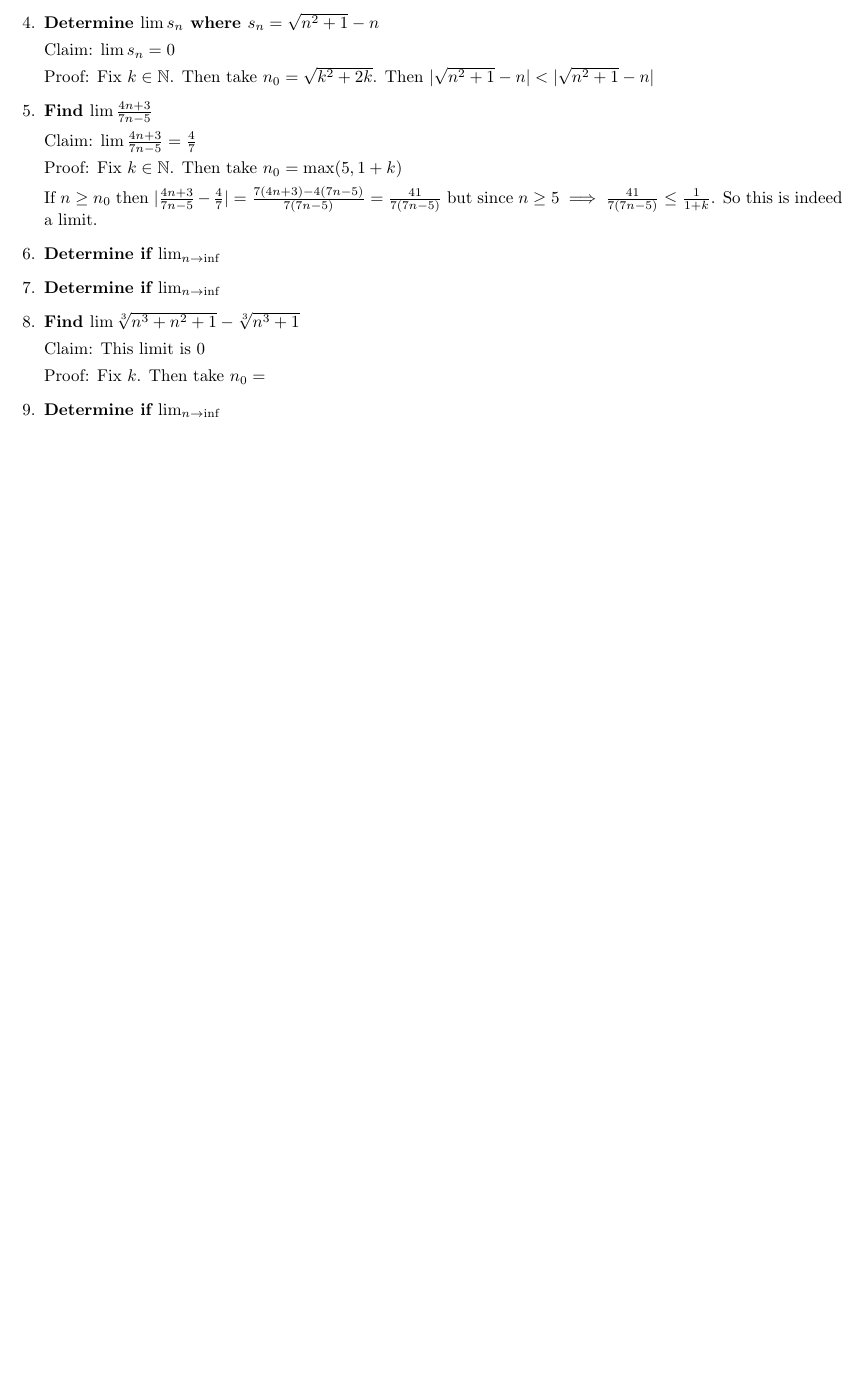
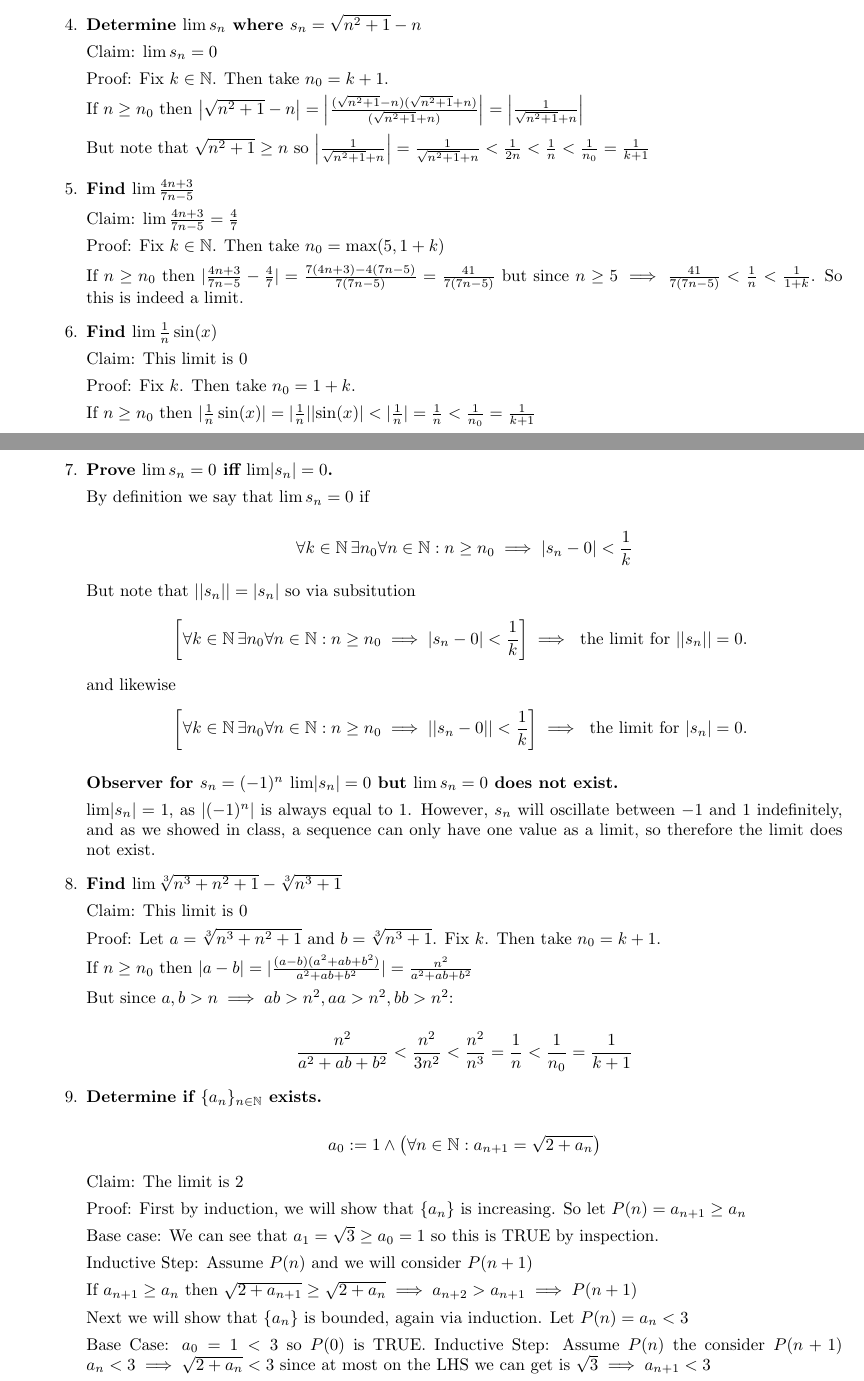
Before and after one commit to jcaip/MATH131, a LaTeX problem sheet (hw3.tex): part of the page before the commit and two parts of pages 1 and 2 of 2 after it, the two joined at a grey line, cut so that both start at the same text, the shorter picture padded with empty space. The pictures show the PDF file hw3.pdf that the author committed with the source.

Commit message:
Added hw3

```diff
--- a/hw3.tex
+++ b/hw3.tex
@@ -44,8 +55,11 @@ Jesse Cai
 
         Claim: $\lim s_n  = 0$
 
-        Proof: Fix $k \in \N$. Then take $n_0 = \sqrt{k^2+2k}$. Then $ \lvert \sqrt{n^2 +1 } - n  \rvert < \lvert \sqrt{n^2 +1 } - n  \rvert $
+        Proof: Fix $k \in \N$. Then take $n_0 = k+1$.
 
+        If $n \geq n_0$ then $\left\vert \sqrt{n^2 +1} -n \right\vert  = \left\vert \frac{(\sqrt{n^2 +1} -n)(\sqrt{n^2+1} +n)}{(\sqrt{n^2+1} +n)} \right \vert = \left\vert\frac{1}{\sqrt{n^2+1} + n} \right \vert$
+
+        But note that $\sqrt{n^2+1} \geq n$ so $\left\vert\frac{1}{\sqrt{n^2+1} + n} \right \vert  = \frac{1}{\sqrt{n^2+1} + n} < \frac{1}{2n} < \frac{1}{n} < \frac{1}{n_0} = \frac{1}{k+1}$
 
     \item \textbf{Find $\lim \frac{4n+3}{7n-5}$ }
 
@@ -54,17 +68,73 @@ Jesse Cai
         Proof: Fix $k \in \N$. Then take $n_0 = \max (5, {1+k})$
 
         If $n \geq n_0$ then $ \lvert \frac{4n+3}{7n-5}- \frac{4}{7} \rvert = \frac{7(4n+3) - 4(7n-5)}{7(7n-5)} = \frac{41}{7(7n-5)}$
-        but since $n \geq 5 \implies \frac{41}{7(7n-5)} \leq \frac{1}{1+k}$. So this is indeed a limit.
+        but since $n \geq 5 \implies \frac{41}{7(7n-5)} < \frac{1}{n} < \frac{1}{1+k}$. So this is indeed a limit.
 
 
-    \item \textbf{Determine if $\lim_{n \to \inf}$ }
-    \item \textbf{Determine if $\lim_{n \to \inf}$ }
+    \item \textbf{Find $\lim \frac{1}{n}\sin(x)$ }
+
+        Claim: This limit is 0
+
+        Proof: Fix $k$. Then take $n_0 = 1+k$.
+
+        If $n \geq n_0$ then $\lvert \frac{1}{n}\sin(x) \rvert = \lvert \frac{1}{n} \rvert \lvert \sin(x) \rvert < \lvert \frac{1}{n} \rvert = \frac{1}{n} <  \frac{1}{n_0} = \frac{1}{k+1}$
+
+
+    \item \textbf{Prove $\lim s_n = 0$ iff $\lim \lvert s_n \rvert = 0$.}
+
+        By definition we say that $\lim s_n = 0$  if
+
+        $$\forall k \in \N \exists n_0 \forall n \in \N : n \geq n_0 \implies \lvert s_n - 0\rvert < \frac{1}{k}$$
+
+        But note that $\lvert \lvert s_n \rvert \rvert  = \lvert s_n \rvert$ so via subsitution
+        $$\left [ \forall k \in \N \exists n_0 \forall n \in \N : n \geq n_0 \implies \lvert s_n - 0\rvert < \frac{1}{k} \right ] \implies \text{ the limit for $\lvert \lvert s_n \rvert \rvert = 0$. } $$
+        and likewise
+        $$\left [ \forall k \in \N \exists n_0 \forall n \in \N : n \geq n_0 \implies \lvert \lvert s_n - 0 \rvert \rvert < \frac{1}{k} \right ] \implies \text{ the limit for $\lvert s_n \rvert = 0$. } $$
+
+        \textbf{Observer for $s_n = (-1)^n$ $\lim \lvert s_n \rvert = 0$ but $\lim s_n = 0$ does not exist.}
+
+        $\lim \lvert s_n \rvert  = 1$, as $\lvert (-1) ^ n \rvert$ is always equal to $1$. However, $s_n$ will oscillate between $-1$ and $1$ indefinitely, and as we showed in class, a sequence can only have one value as a limit, so therefore the limit does not exist.
+
     \item \textbf{Find $\lim \sqrt[3]{n^3+n^2+1} - \sqrt[3]{n^3+1}$}
 
         Claim: This limit is 0
 
-        Proof: Fix $k$. Then take $n_0 = $
-    \item \textbf{Determine if $\lim_{n \to \inf}$ }
+        Proof: Let $a = \sqrt[3]{n^3+n^2+1}$ and $b = \sqrt[3]{n^3+1}$. Fix $k$. Then take $n_0  = k+1$.
+
+        If $n \geq n_0$ then $\lvert a-b \rvert = \lvert \frac {(a-b)(a^2+ab+b^2)}{a^2+ab+b^2} \rvert  = \frac{n^2}{a^2+ab+b^2} $
+
+        But since $a,b> n \implies ab > n^2, aa> n^2, bb > n^2$:
+
+        $$\frac{n^2}{a^2+ab+b^2} < \frac{n^2}{3n^2} < \frac{n^2}{n^3} = \frac{1}{n} < \frac{1}{n_0} = \frac{1}{k+1}$$
+
+    \item \textbf{Determine if $\{a_n\}_{n \in \N}$ exists.}
+
+        $$ a_0 := 1 \land \left ( \forall n \in \N: a_{n+1} = \sqrt{2+a_n}\right)$$
+
+        Claim: The limit is $2$
+
+        Proof: First by induction, we will show that $\{ a_n \}$ is increasing. So let $P(n) = a_{n+1} \geq a_{n}$
+
+        Base case:  We can see that $a_1 = \sqrt{3} \geq a_0 = 1$ so this is TRUE by inspection.
+
+        Inductive Step: Assume $P(n)$ and we will consider $P(n+1)$
+
+        If $a_{n+1} \geq a_{n}$ then $\sqrt{2 + a_{n+1}} \geq \sqrt{2 + a_n}  \implies a_{n+2} > a_{n+1} \implies P(n+1)$
+
+        Next we will show that $\{ a_n \}$ is bounded, again via induction. Let $P(n) = a_n < 3$
+
+        Base Case: $a_0 = 1 < 3$ so $P(0)$ is TRUE.
+        Inductive Step: Assume $P(n)$ the consider $P(n+1)$
+        $a_n < 3 \implies \sqrt{2+a_n} < 3$ since at most on the LHS we can get is $\sqrt3 \implies a_{n+1} < 3$
+
+        But since $f(x) = \sqrt{2+ x}$ is continuous:
+
+        $$ L = \lim_{n \to \inf} a_{n+1} = \lim_{n \to \inf}\sqrt{2+a_n} = \sqrt{2+\lim_{n \to\ inf}a_n}  = \sqrt{2+L}$$
+
+        Solving this equation we get $L^2 = 2+L$ so $L = 2$.
+
+
+
 
 \end{enumerate}
 \end{document}
```
Also changed, not shown: hw3.pdf, hw3.tex (17 more changed lines), 5 other files.
